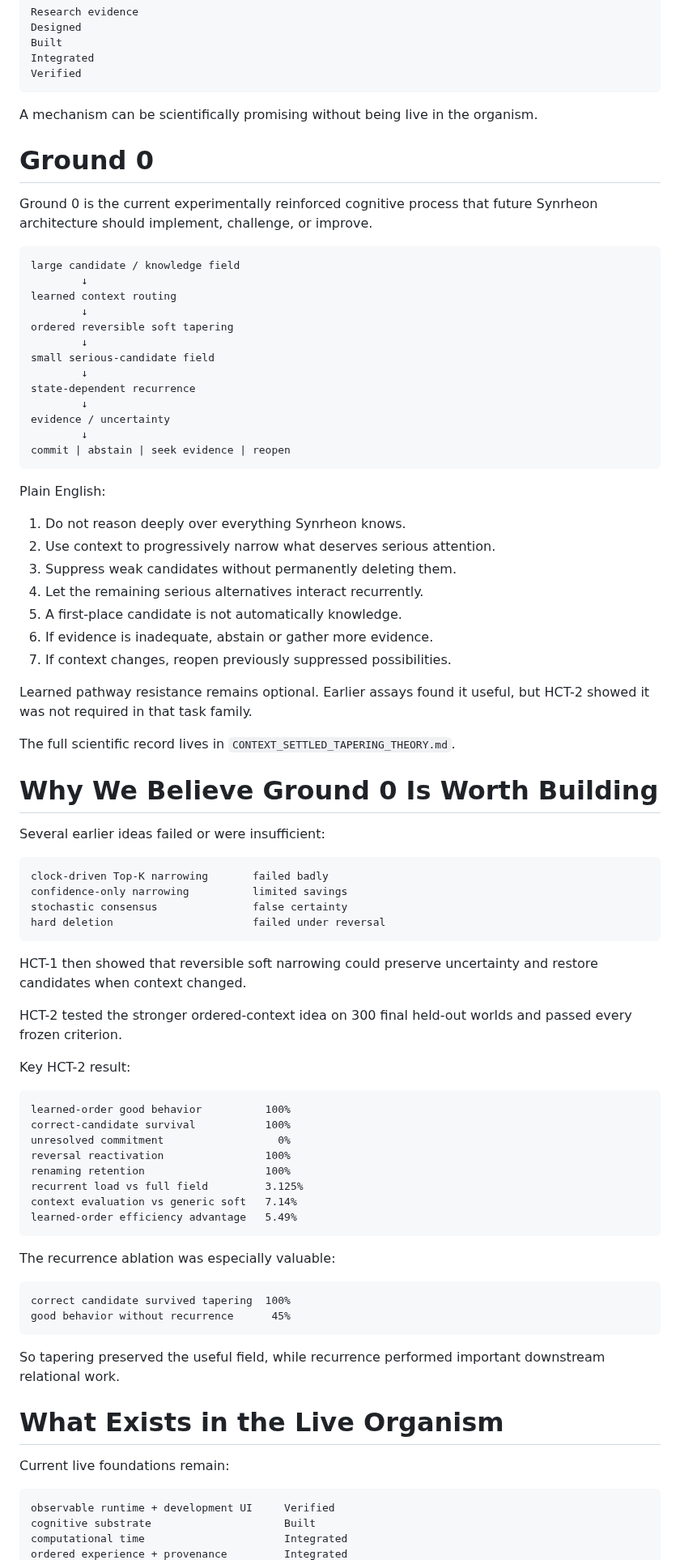
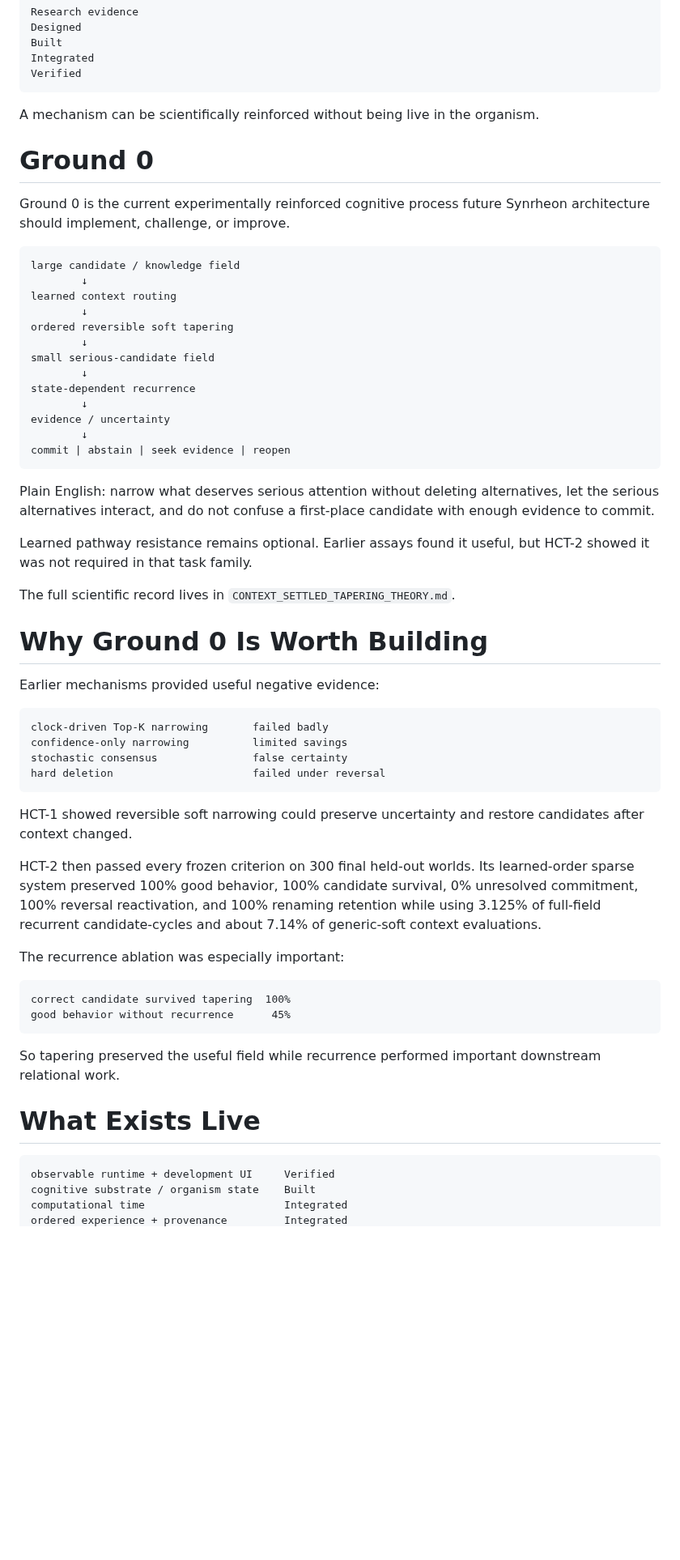
Before and after one commit to Logancarton/Synrheon, a Markdown page: docs/PROJECT_GUIDE.md, the part around one of its changes. Shown at 81% size. Rendered like a GitHub page; blank space fills up the shorter version.

````diff
--- a/docs/PROJECT_GUIDE.md
+++ b/docs/PROJECT_GUIDE.md
@@ -12,11 +12,11 @@ Integrated
 Verified
 ```
 
-A mechanism can be scientifically promising without being live in the organism.
+A mechanism can be scientifically reinforced without being live in the organism.
 
 # Ground 0
 
-Ground 0 is the current experimentally reinforced cognitive process that future Synrheon architecture should implement, challenge, or improve.
+Ground 0 is the current experimentally reinforced cognitive process future Synrheon architecture should implement, challenge, or improve.
 
 ```text
 large candidate / knowledge field
@@ -34,23 +34,15 @@ evidence / uncertainty
 commit | abstain | seek evidence | reopen
 ```
 
-Plain English:
-
-1. Do not reason deeply over everything Synrheon knows.
-2. Use context to progressively narrow what deserves serious attention.
-3. Suppress weak candidates without permanently deleting them.
-4. Let the remaining serious alternatives interact recurrently.
-5. A first-place candidate is not automatically knowledge.
-6. If evidence is inadequate, abstain or gather more evidence.
-7. If context changes, reopen previously suppressed possibilities.
+Plain English: narrow what deserves serious attention without deleting alternatives, let the serious alternatives interact, and do not confuse a first-place candidate with enough evidence to commit.
 
 Learned pathway resistance remains optional. Earlier assays found it useful, but HCT-2 showed it was not required in that task family.
 
 The full scientific record lives in `CONTEXT_SETTLED_TAPERING_THEORY.md`.
 
-# Why We Believe Ground 0 Is Worth Building
+# Why Ground 0 Is Worth Building
 
-Several earlier ideas failed or were insufficient:
+Earlier mechanisms provided useful negative evidence:
 
 ```text
 clock-driven Top-K narrowing       failed badly
@@ -59,38 +51,23 @@ stochastic consensus               false certainty
 hard deletion                      failed under reversal
 ```
 
-HCT-1 then showed that reversible soft narrowing could preserve uncertainty and restore candidates when context changed.
+HCT-1 showed reversible soft narrowing could preserve uncertainty and restore candidates after context changed.
 
-HCT-2 tested the stronger ordered-context idea on 300 final held-out worlds and passed every frozen criterion.
+HCT-2 then passed every frozen criterion on 300 final held-out worlds. Its learned-order sparse system preserved 100% good behavior, 100% candidate survival, 0% unresolved commitment, 100% reversal reactivation, and 100% renaming retention while using 3.125% of full-field recurrent candidate-cycles and about 7.14% of generic-soft context evaluations.
 
-Key HCT-2 result:
-
-```text
-learned-order good behavior          100%
-correct-candidate survival           100%
-unresolved commitment                  0%
-reversal reactivation                100%
-renaming retention                   100%
-recurrent load vs full field         3.125%
-context evaluation vs generic soft   7.14%
-learned-order efficiency advantage   5.49%
-```
-
-The recurrence ablation was especially valuable:
+The recurrence ablation was especially important:
 
 ```text
 correct candidate survived tapering  100%
 good behavior without recurrence      45%
 ```
 
-So tapering preserved the useful field, while recurrence performed important downstream relational work.
+So tapering preserved the useful field while recurrence performed important downstream relational work.
 
-# What Exists in the Live Organism
-
-Current live foundations remain:
+# What Exists Live
 
 ```text
 observable runtime + development UI     Verified
-cognitive substrate                     Built
+cognitive substrate / organism state    Built
 computational time                      Integrated
 ordered experience + provenance         Integrated
````
Also changed, not shown: other parts of docs/PROJECT_GUIDE.md (+64 -92 lines).
